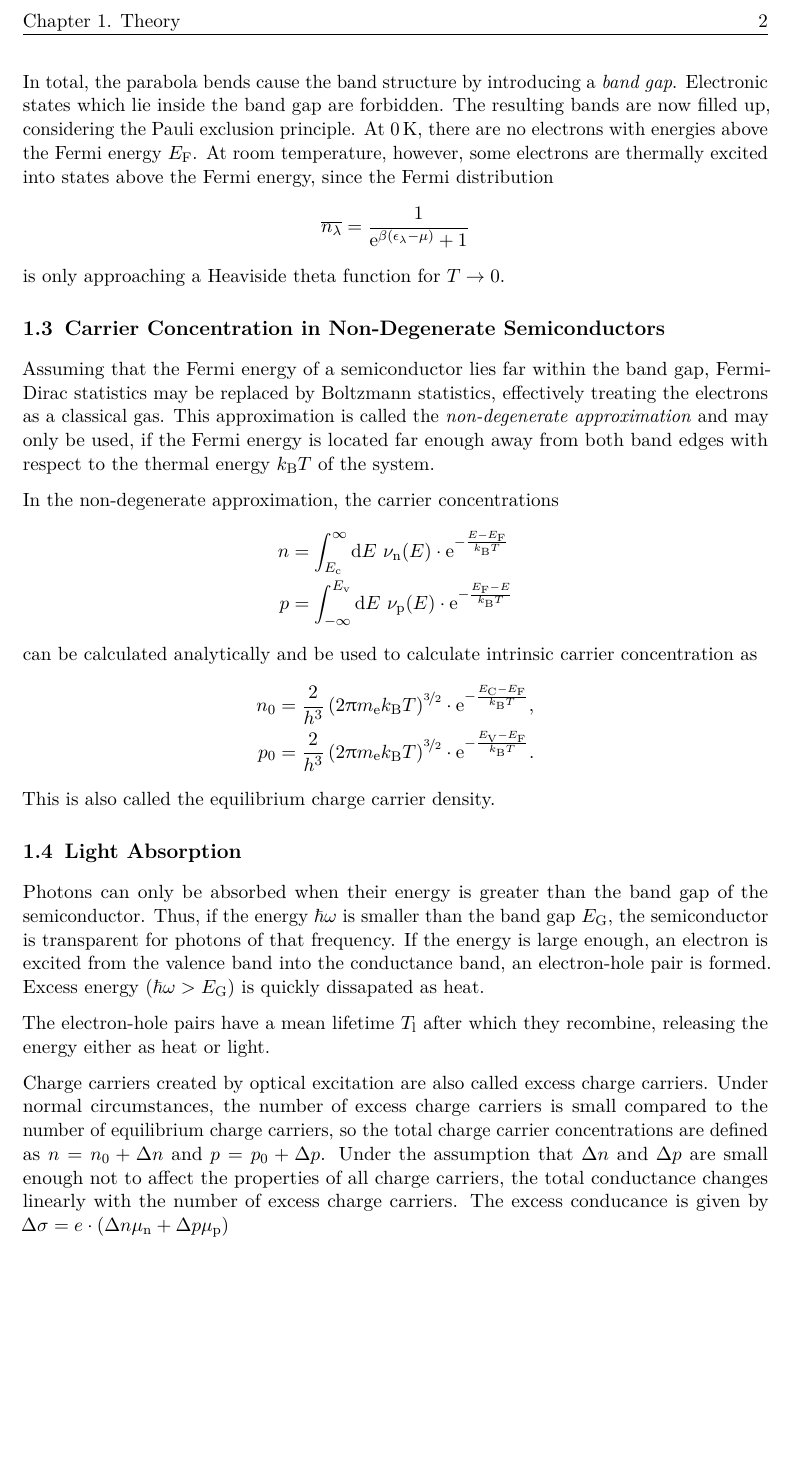
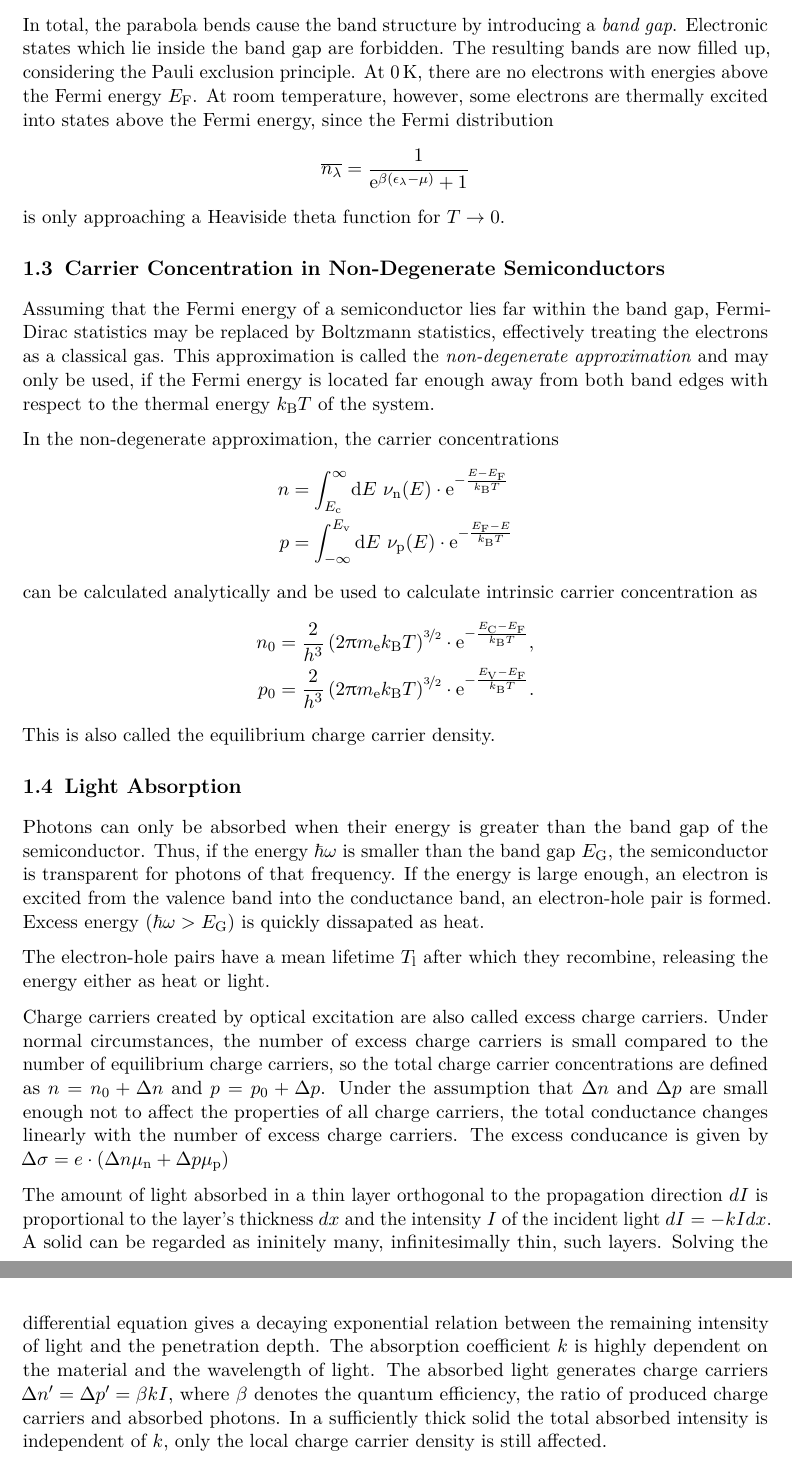
Before and after one commit to martin2250/P4-Physikalisches-Fortgeschrittenenpraktikum, a LaTeX document (04-Photoresistance/04-Photoresistance.tex, which reads 04-Photoresistance/chap/00-intro.tex): part of page 3 of 3 before the commit and two parts of pages 3 and 4 of 4 after it, the two joined at a grey line, cut at the place of the change, the shorter picture padded with empty space. Compiled offline with pdfLaTeX; a LaTeX package or settings file that is missing is left out.

Commit message:
04 - add some theory

```diff
--- a/04-Photoresistance/chap/00-intro.tex
+++ b/04-Photoresistance/chap/00-intro.tex
@@ -61,3 +61,10 @@ Charge carriers created by optical excitation are also called excess charge carr
 Under normal circumstances, the number of excess charge carriers is small compared to the number of equilibrium charge carriers, so the total charge carrier concentrations are defined as $n = n_0 + \Delta n$ and $p = p_0 + \Delta p$.
 Under the assumption that $\Delta n$ and $\Delta p$ are small enough not to affect the properties of all charge carriers, the total conductance changes linearly with the number of excess charge carriers.
 The excess conducance is given by $\Delta \sigma = e \cdot \left( \Delta n \mu_\text{n} + \Delta p \mu_\text{p} \right)$
+
+The amount of light absorbed in a thin layer orthogonal to the propagation direction $dI$ is proportional to the layer's thickness $dx$ and the intensity $I$ of the incident light $dI = - k I dx$.
+A solid can be regarded as ininitely many, infinitesimally thin, such layers.
+Solving the differential equation gives a decaying exponential relation between the remaining intensity of light and the penetration depth.
+The absorption coefficient $k$ is highly dependent on the material and the wavelength of light.
+The absorbed light generates charge carriers $\Delta n' = \Delta p' = \beta k I$, where $\beta$ denotes the quantum efficiency, the ratio of produced charge carriers and absorbed photons.
+In a sufficiently thick solid the total absorbed intensity is independent of $k$, only the local charge carrier density is still affected.
```
